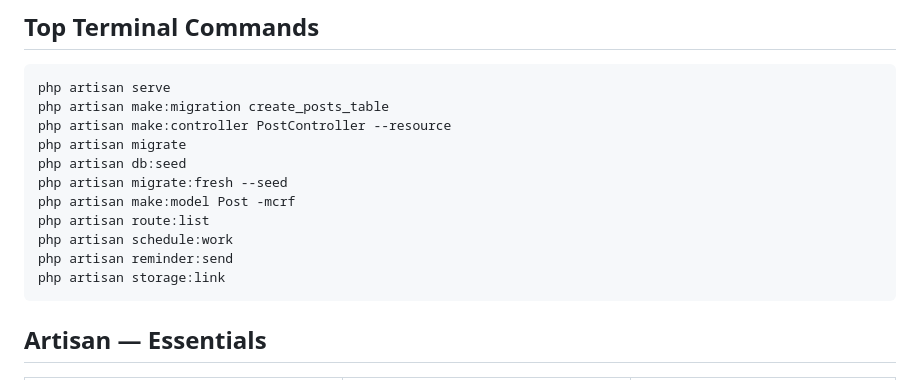
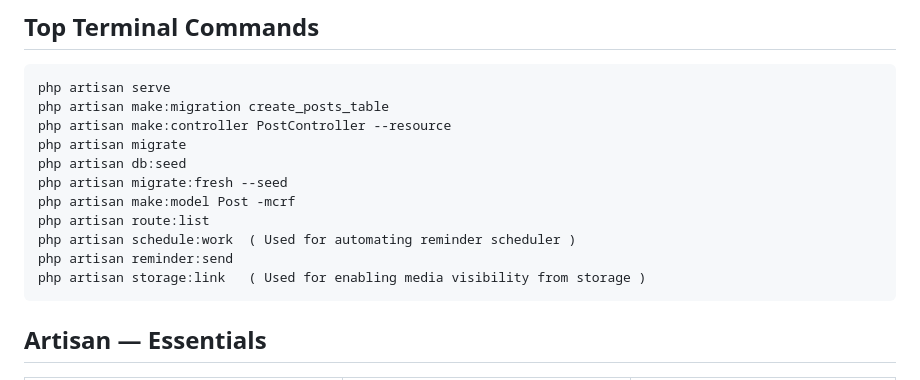
Before and after one commit to KaziRifatAlMuin/MyDoctor, a Markdown page: laravel.md, the part around the change. Rendered like a GitHub page.

````diff
--- a/laravel.md
+++ b/laravel.md
@@ -13,9 +13,9 @@ php artisan db:seed
 php artisan migrate:fresh --seed
 php artisan make:model Post -mcrf
 php artisan route:list
-php artisan schedule:work
+php artisan schedule:work  ( Used for automating reminder scheduler )
 php artisan reminder:send
-php artisan storage:link
+php artisan storage:link   ( Used for enabling media visibility from storage )
 ```
 
 ## Artisan — Essentials
````
